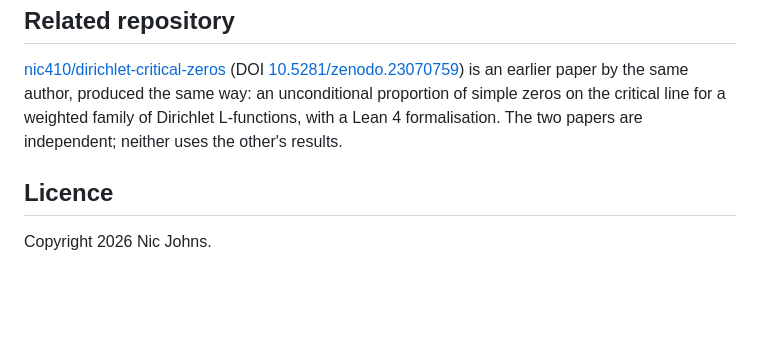
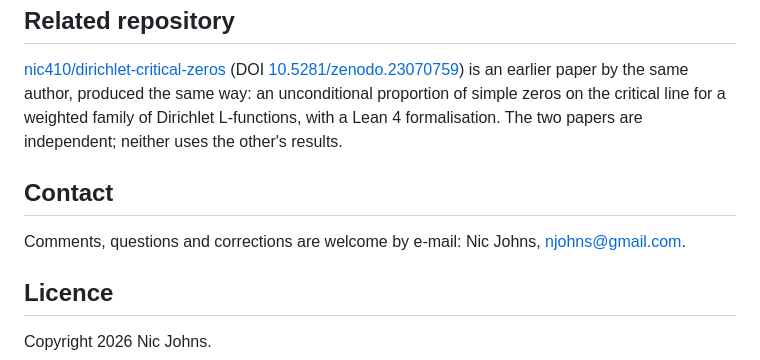
Before and after one commit to nic410/zeta-positive-solutions, a Markdown page: README.md, the part around the change. GitHub-like rendering; blank space fills up the shorter version.

Commit message:
README: add a contact section (e-mail); issues are disabled on this repository
Co-Authored-By: Claude Opus 5.5 (1M context) <noreply@anthropic.com>

```diff
--- a/README.md
+++ b/README.md
@@ -205,6 +205,10 @@ own version DOI on [Zenodo](https://doi.org/10.5281/zenodo.23197915) (v1.0.0: 10
 
 [nic410/dirichlet-critical-zeros](https://github.com/nic410/dirichlet-critical-zeros) (DOI [10.5281/zenodo.23070759](https://doi.org/10.5281/zenodo.23070759)) is an earlier paper by the same author, produced the same way: an unconditional proportion of simple zeros on the critical line for a weighted family of Dirichlet L-functions, with a Lean 4 formalisation. The two papers are independent; neither uses the other's results.
 
+## Contact
+
+Comments, questions and corrections are welcome by e-mail: Nic Johns, njohns@gmail.com.
+
 ## Licence
 
 Copyright 2026 Nic Johns.
```
